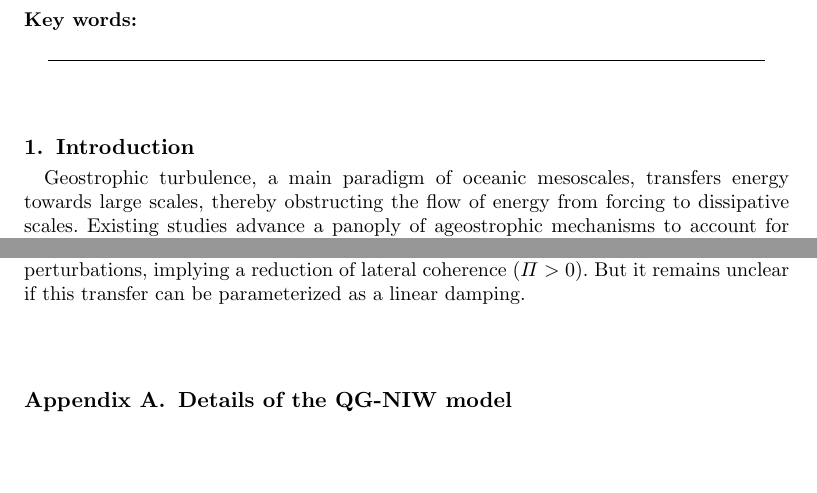
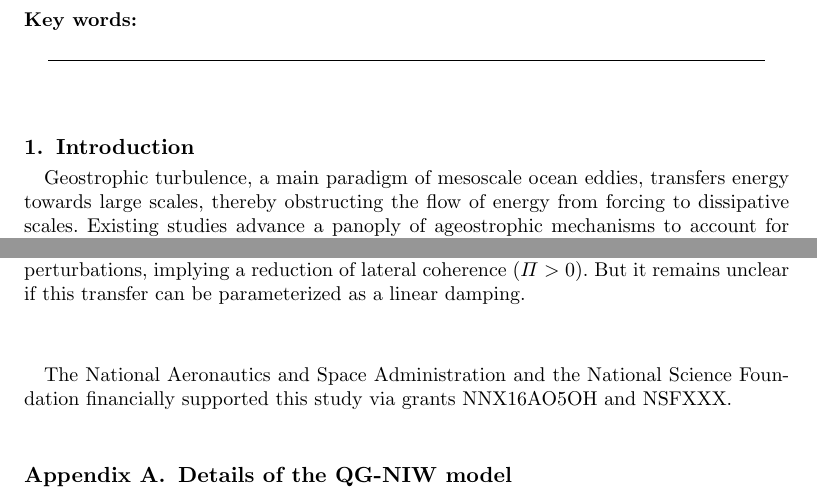
Before and after one commit to cesar-rocha/RochaWagnerYoung_JFM, a LaTeX paper (writeup/RochaWagnerYoung.tex): two parts of pages 1 and 14 of 18, joined at a grey line, cut so that both start at the same text, the shorter picture padded with empty space. Compiled offline with pdfLaTeX; a LaTeX package or settings file that is missing is left out.

Commit message:
Nothings changes in the test

```diff
--- a/writeup/RochaWagnerYoung.tex
+++ b/writeup/RochaWagnerYoung.tex
@@ -112,7 +112,7 @@
 \section{Introduction}
 
 % 1) The mesoscale energy conundrum: a recalcitrant problem
-Geostrophic turbulence, a main paradigm of oceanic mesoscales,
+Geostrophic turbulence, a main paradigm of mesoscale ocean eddies,
 transfers energy towards large scales, thereby obstructing
 the flow of energy from forcing to dissipative scales.
 Existing studies advance a panoply
@@ -787,6 +787,18 @@ generates eddy-scale perturbations, implying a reduction of lateral coherence
 ($\Pi > 0$). But it remains unclear if this transfer can be parameterized as a linear
 damping.
 
+
+%
+% Acknowledgements
+%
+\vspace{1.cm}
+The National Aeronautics and Space Administration and the National Science Foundation
+financially supported this study via grants NNX16AO5OH and NSFXXX.
+
+%
+% Appendix
+%
+
 \appendix
 
 \section{Details of the QG-NIW model}
```
